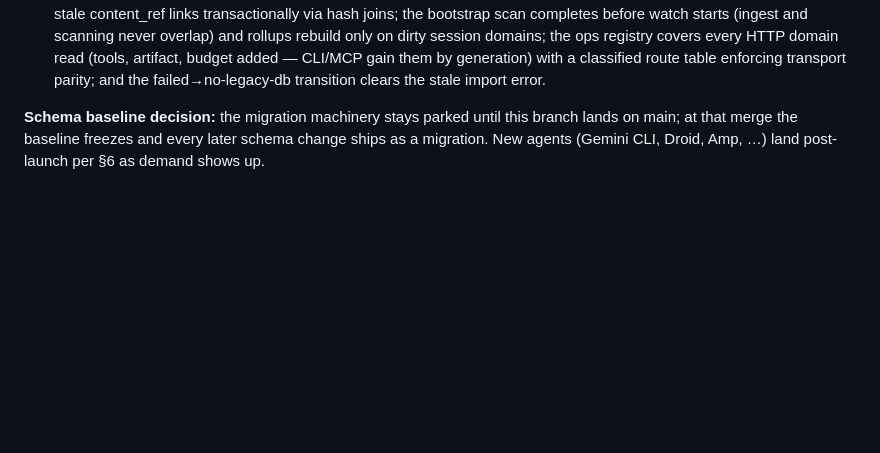
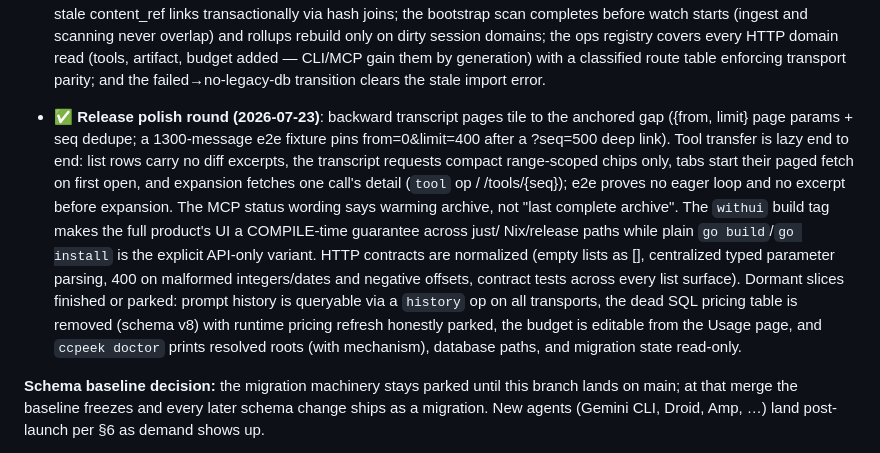
Before and after one commit to ahmedelgabri/ccpeek, a Markdown page: docs/v2-plan.md, the part around the change. GitHub-like rendering; blank space fills up the shorter version.

Commit message:
docs: record the release-polish round in the plan status
Transcript tiling, lazy tool projections, the warming-archive wording,
the withui build contract, HTTP contract normalization, and the
finished-or-parked dormant slices (history op, pricing table removal,
budget editor, ccpeek doctor).

Co-Authored-By: Claude Fable 5 <noreply@anthropic.com>
Claude-Session: https://claude.ai/code/session_01XF8PT2xHdBqwq89g5NDnqh
Change-Id: I6ce02fd54b7a2cae9d1e58023253ede86a6a6964

```diff
--- a/docs/v2-plan.md
+++ b/docs/v2-plan.md
@@ -223,6 +223,27 @@ Post-launch sprints (feedback-driven, after v2.0):
   artifact, budget added — CLI/MCP gain them by generation) with a
   classified route table enforcing transport parity; and the
   failed→no-legacy-db transition clears the stale import error.
+
+- ✅ **Release polish round (2026-07-23)**: backward transcript pages
+  tile to the anchored gap ({from, limit} page params + seq dedupe; a
+  1300-message e2e fixture pins from=0&limit=400 after a ?seq=500 deep
+  link). Tool transfer is lazy end to end: list rows carry no diff
+  excerpts, the transcript requests compact range-scoped chips only,
+  tabs start their paged fetch on first open, and expansion fetches
+  one call's detail (`tool` op / /tools/{seq}); e2e proves no eager
+  loop and no excerpt before expansion. The MCP status wording says
+  warming archive, not "last complete archive". The `withui` build tag
+  makes the full product's UI a COMPILE-time guarantee across just/
+  Nix/release paths while plain `go build`/`go install` is the
+  explicit API-only variant. HTTP contracts are normalized (empty
+  lists as [], centralized typed parameter parsing, 400 on malformed
+  integers/dates and negative offsets, contract tests across every
+  list surface). Dormant slices finished or parked: prompt history is
+  queryable via a `history` op on all transports, the dead SQL pricing
+  table is removed (schema v8) with runtime pricing refresh honestly
+  parked, the budget is editable from the Usage page, and
+  `ccpeek doctor` prints resolved roots (with mechanism), database
+  paths, and migration state read-only.
 
 **Schema baseline decision:** the migration machinery stays parked until
 this branch lands on main; at that merge the baseline freezes and every
```
